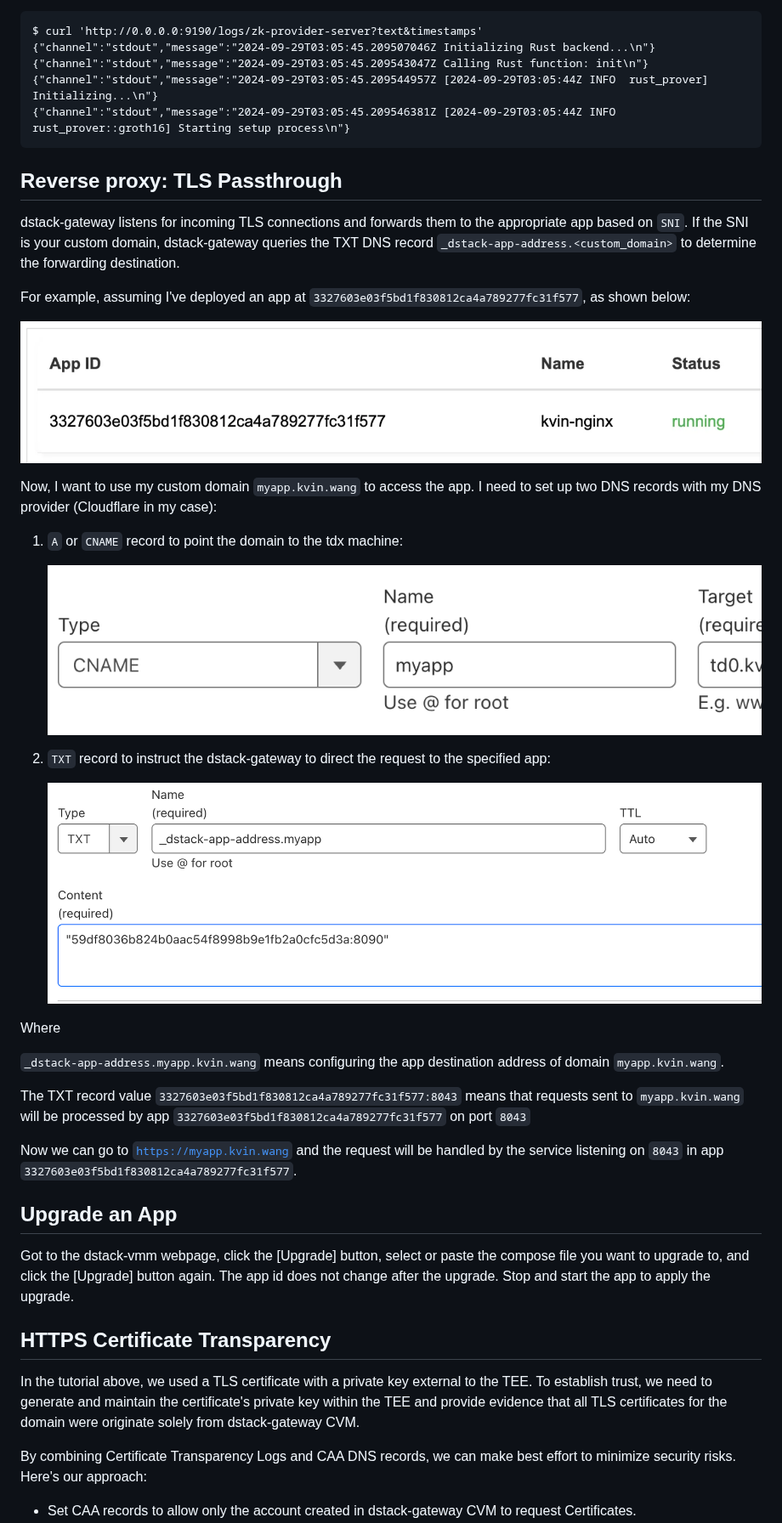
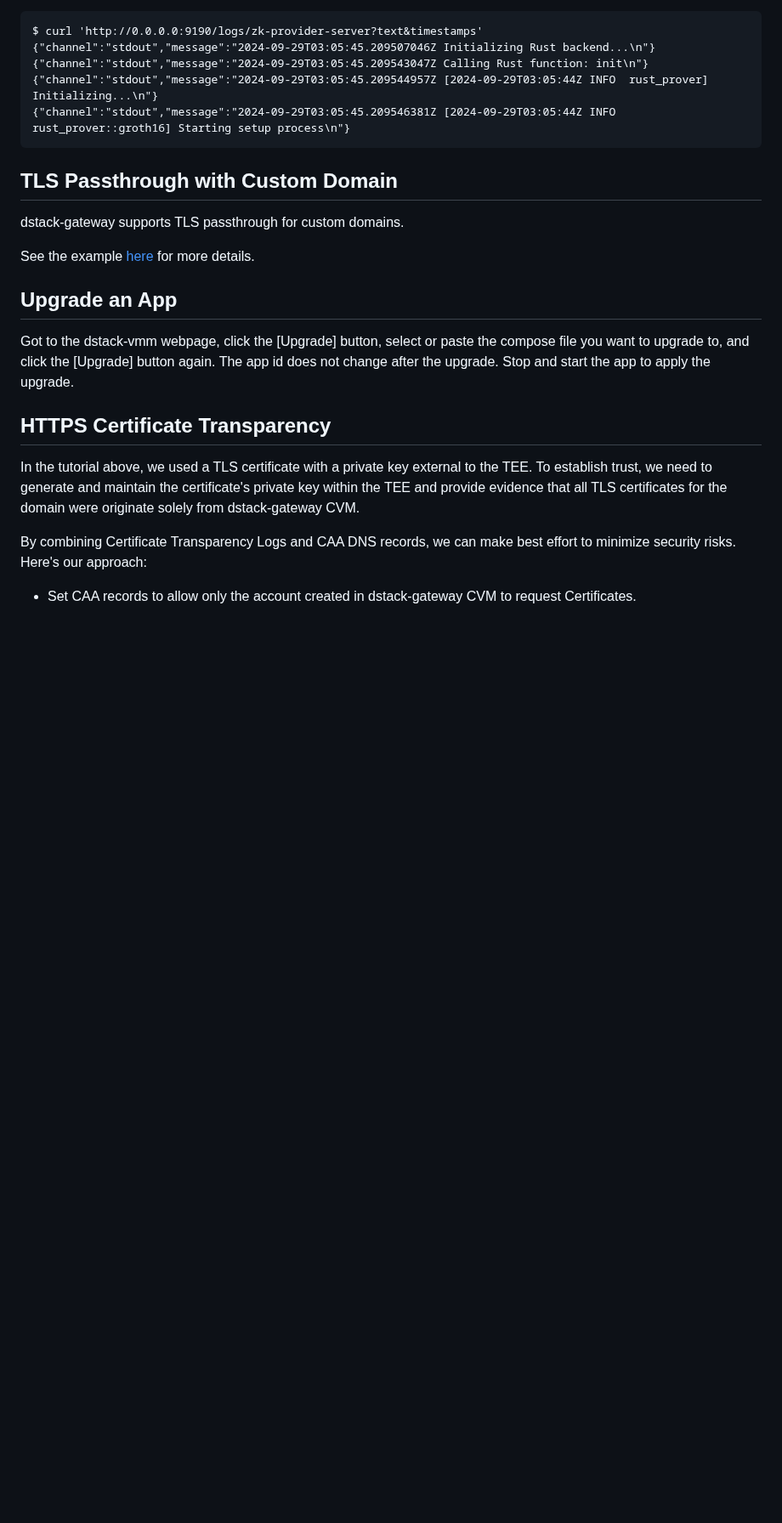
Before and after one commit to Phala-Network/dstack, a Markdown page: README.md, the part around the change. Shown at 85% size. GitHub-like rendering; blank space fills up the shorter version.

Commit message:
Update Custom Domain in README

````diff
--- a/README.md
+++ b/README.md
@@ -225,31 +225,11 @@ $ curl 'http://0.0.0.0:9190/logs/zk-provider-server?text&timestamps'
 {"channel":"stdout","message":"2024-09-29T03:05:45.209546381Z [2024-09-29T03:05:44Z INFO  rust_prover::groth16] Starting setup process\n"}
 ```
 
-## Reverse proxy: TLS Passthrough
+## TLS Passthrough with Custom Domain
 
-dstack-gateway listens for incoming TLS connections and forwards them to the appropriate app based on `SNI`. If the SNI is your custom domain, dstack-gateway queries the TXT DNS record `_dstack-app-address.<custom_domain>` to determine the forwarding destination.
+dstack-gateway supports TLS passthrough for custom domains.
 
-For example, assuming I've deployed an app at `3327603e03f5bd1f830812ca4a789277fc31f577`, as shown below:
-
-![appid](./docs/assets/appid.png)
-
-Now, I want to use my custom domain `myapp.kvin.wang` to access the app. I need to set up two DNS records with my DNS provider (Cloudflare in my case):
-
-1. `A` or `CNAME` record to point the domain to the tdx machine:
-
-    ![app-dns-a](./docs/assets/app-dns-a.png)
-
-2. `TXT` record to instruct the dstack-gateway to direct the request to the specified app:
-
-    ![app-dns-txt](./docs/assets/app-dns-txt.png)
-
-Where
-
-`_dstack-app-address.myapp.kvin.wang` means configuring the app destination address of domain `myapp.kvin.wang`.
-
-The TXT record value `3327603e03f5bd1f830812ca4a789277fc31f577:8043` means that requests sent to `myapp.kvin.wang` will be processed by app `3327603e03f5bd1f830812ca4a789277fc31f577` on port `8043`
-
-Now we can go to [`https://myapp.kvin.wang`](https://myapp.kvin.wang) and the request will be handled by the service listening on `8043` in app `3327603e03f5bd1f830812ca4a789277fc31f577`.
+See the example [here](https://github.com/Dstack-TEE/dstack-examples/tree/main/custom-domain/dstack-ingress) for more details.
 
 ## Upgrade an App
 
````
